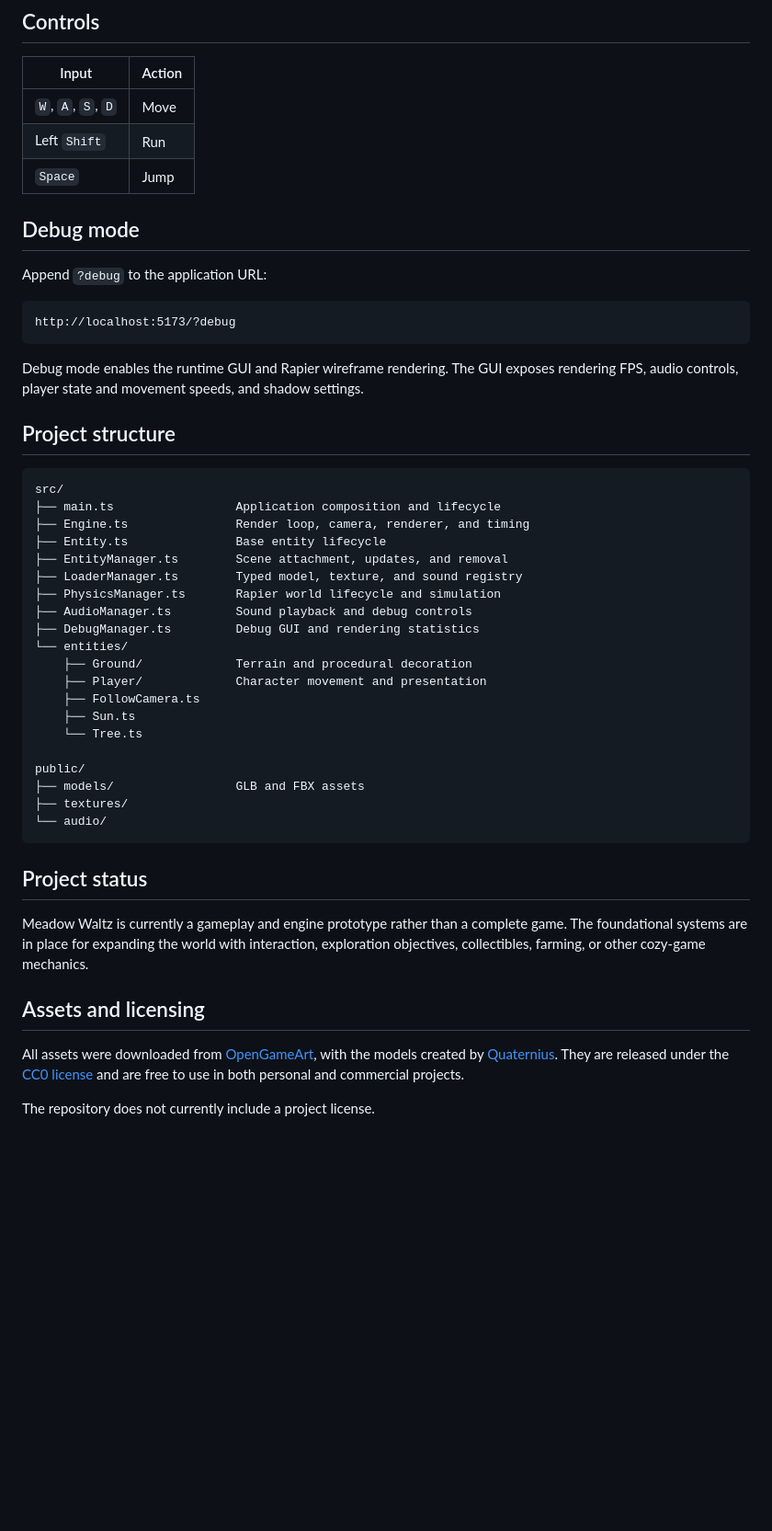
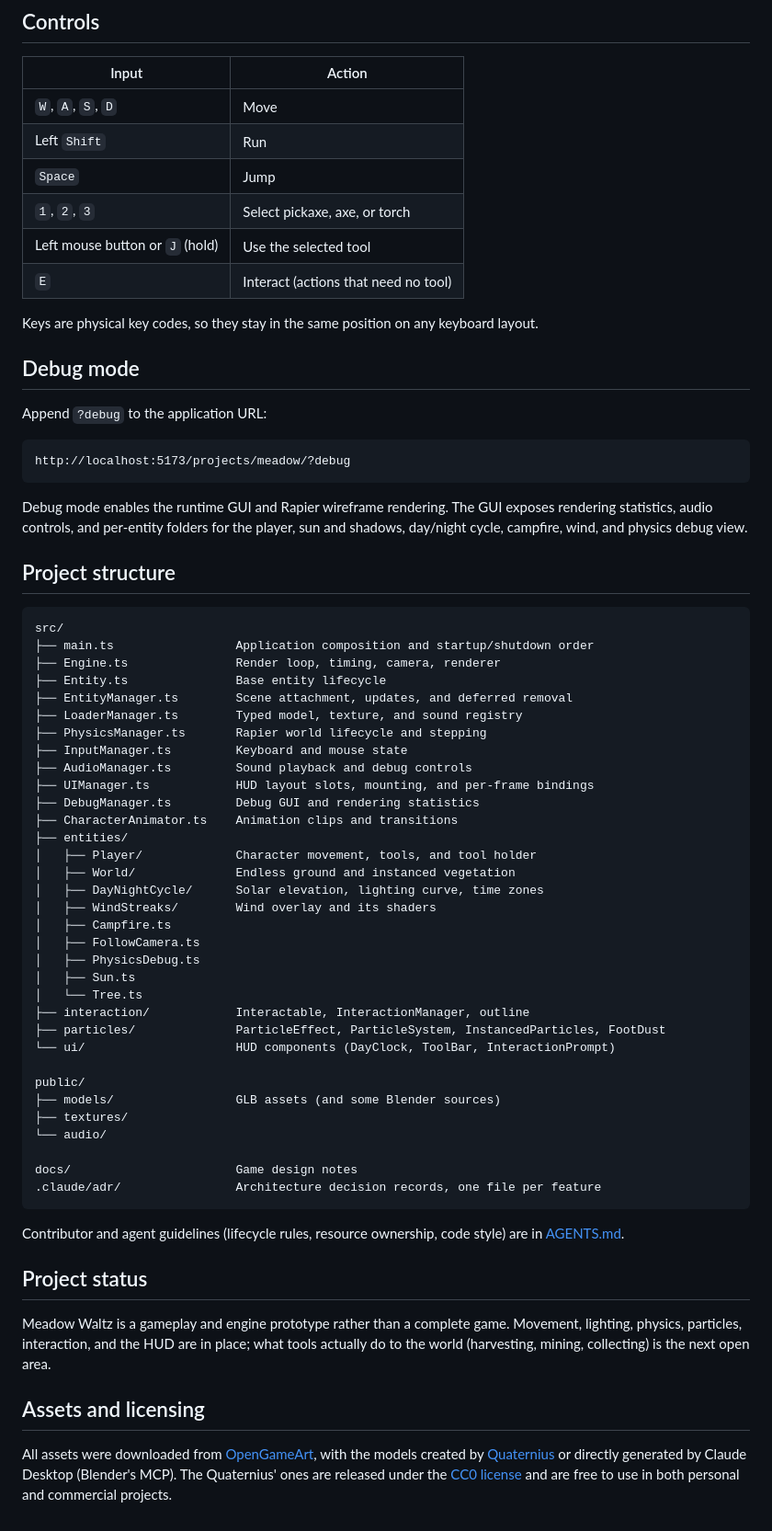
Before and after one commit to matmont/meadow, a Markdown page: README.md, the part around one of its changes. Shown at 92% size. Drawn GitHub-style; blank space fills up the shorter version.

````diff
--- a/README.md
+++ b/README.md
@@ -49,48 +77,66 @@ yarn preview
 | `W`, `A`, `S`, `D` | Move |
 | Left `Shift` | Run |
 | `Space` | Jump |
+| `1`, `2`, `3` | Select pickaxe, axe, or torch |
+| Left mouse button or `J` (hold) | Use the selected tool |
+| `E` | Interact (actions that need no tool) |
+
+Keys are physical key codes, so they stay in the same position on any keyboard layout.
 
 ## Debug mode
 
 Append `?debug` to the application URL:
 
 ```text
-http://localhost:5173/?debug
+http://localhost:5173/projects/meadow/?debug
 ```
 
-Debug mode enables the runtime GUI and Rapier wireframe rendering. The GUI exposes rendering FPS, audio controls, player state and movement speeds, and shadow settings.
+Debug mode enables the runtime GUI and Rapier wireframe rendering. The GUI exposes rendering statistics, audio controls, and per-entity folders for the player, sun and shadows, day/night cycle, campfire, wind, and physics debug view.
 
 ## Project structure
 
 ```text
 src/
-├── main.ts                 Application composition and lifecycle
-├── Engine.ts               Render loop, camera, renderer, and timing
+├── main.ts                 Application composition and startup/shutdown order
+├── Engine.ts               Render loop, timing, camera, renderer
 ├── Entity.ts               Base entity lifecycle
-├── EntityManager.ts        Scene attachment, updates, and removal
+├── EntityManager.ts        Scene attachment, updates, and deferred removal
 ├── LoaderManager.ts        Typed model, texture, and sound registry
-├── PhysicsManager.ts       Rapier world lifecycle and simulation
+├── PhysicsManager.ts       Rapier world lifecycle and stepping
+├── InputManager.ts         Keyboard and mouse state
 ├── AudioManager.ts         Sound playback and debug controls
+├── UIManager.ts            HUD layout slots, mounting, and per-frame bindings
 ├── DebugManager.ts         Debug GUI and rendering statistics
-└── entities/
-    ├── Ground/             Terrain and procedural decoration
-    ├── Player/             Character movement and presentation
-    ├── FollowCamera.ts
-    ├── Sun.ts
-    └── Tree.ts
+├── CharacterAnimator.ts    Animation clips and transitions
+├── entities/
+│   ├── Player/             Character movement, tools, and tool holder
+│   ├── World/              Endless ground and instanced vegetation
+│   ├── DayNightCycle/      Solar elevation, lighting curve, time zones
+│   ├── WindStreaks/        Wind overlay and its shaders
+│   ├── Campfire.ts
+│   ├── FollowCamera.ts
+│   ├── PhysicsDebug.ts
+│   ├── Sun.ts
+│   └── Tree.ts
+├── interaction/            Interactable, InteractionManager, outline
+├── particles/              ParticleEffect, ParticleSystem, InstancedParticles, FootDust
+└── ui/                     HUD components (DayClock, ToolBar, InteractionPrompt)
 
 public/
-├── models/                 GLB and FBX assets
+├── models/                 GLB assets (and some Blender sources)
 ├── textures/
 └── audio/
+
+docs/                       Game design notes
+.claude/adr/                Architecture decision records, one file per feature
 ```
+
+Contributor and agent guidelines (lifecycle rules, resource ownership, code style) are in [AGENTS.md](AGENTS.md).
 
 ## Project status
 
-Meadow Waltz is currently a gameplay and engine prototype rather than a complete game. The foundational systems are in place for expanding the world with interaction, exploration objectives, collectibles, farming, or other cozy-game mechanics.
+Meadow Waltz is a gameplay and engine prototype rather than a complete game. Movement, lighting, physics, particles, interaction, and the HUD are in place; what tools actually do to the world (harvesting, mining, collecting) is the next open area.
 
 ## Assets and licensing
 
-All assets were downloaded from [OpenGameArt](https://opengameart.org/), with the models created by [Quaternius](https://quaternius.com/). They are released under the [CC0 license](https://creativecommons.org/publicdomain/zero/1.0/) and are free to use in both personal and commercial projects.
-
-The repository does not currently include a project license.
+All assets were downloaded from [OpenGameArt](https://opengameart.org/), with the models created by [Quaternius](https://quaternius.com/) or directly generated by Claude Desktop (Blender's MCP). The Quaternius' ones are released under the [CC0 license](https://creativecommons.org/publicdomain/zero/1.0/) and are free to use in both personal and commercial projects.
````
Also changed, not shown: other parts of README.md (+38 -10 lines).
